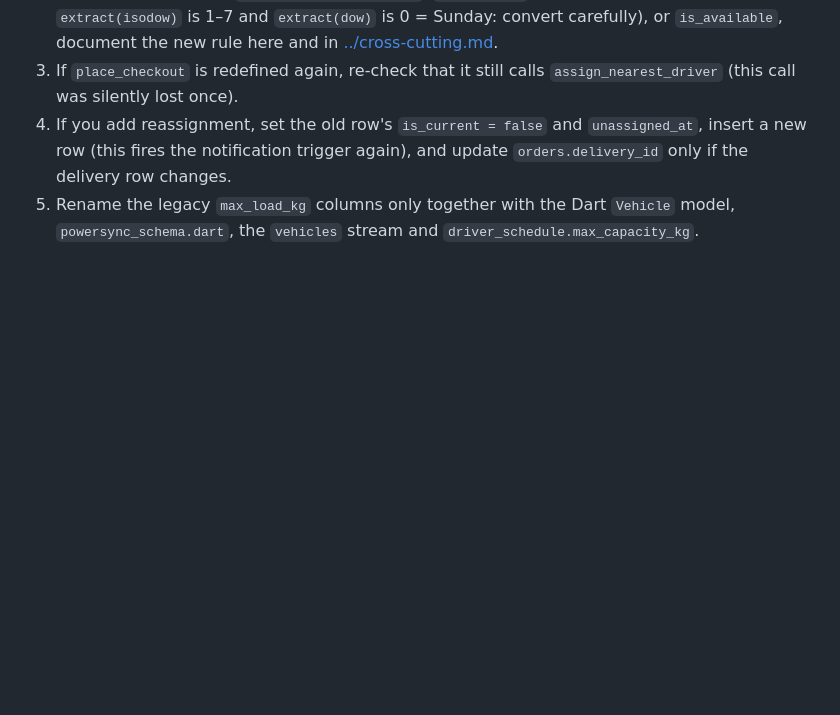
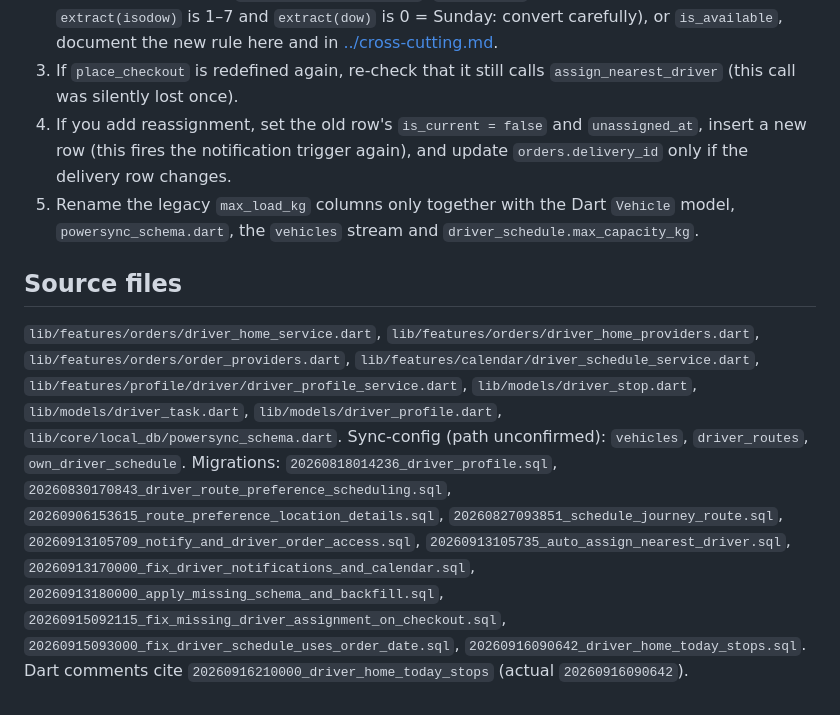
Before and after one commit to PoshFarmers/GreenYield, a Markdown page: docs/D-delivery-chat-notifications/driver-assignment.md, the part around the change. GitHub-like rendering; blank space fills up the shorter version.

Commit message:
chore: driver-assigment.md - sourse files

```diff
--- a/docs/D-delivery-chat-notifications/driver-assignment.md
+++ b/docs/D-delivery-chat-notifications/driver-assignment.md
@@ -152,3 +152,7 @@ Common filters: `da.is_current`, `orders.status <> 'cancelled'`, `coalesce(o.ord
 3. If `place_checkout` is redefined again, re-check that it still calls `assign_nearest_driver` (this call was silently lost once).
 4. If you add reassignment, set the old row's `is_current = false` and `unassigned_at`, insert a new row (this fires the notification trigger again), and update `orders.delivery_id` only if the delivery row changes.
 5. Rename the legacy `max_load_kg` columns only together with the Dart `Vehicle` model, `powersync_schema.dart`, the `vehicles` stream and `driver_schedule.max_capacity_kg`.
+
+## Source files
+
+`lib/features/orders/driver_home_service.dart`, `lib/features/orders/driver_home_providers.dart`, `lib/features/orders/order_providers.dart`, `lib/features/calendar/driver_schedule_service.dart`, `lib/features/profile/driver/driver_profile_service.dart`, `lib/models/driver_stop.dart`, `lib/models/driver_task.dart`, `lib/models/driver_profile.dart`, `lib/core/local_db/powersync_schema.dart`. Sync-config (path unconfirmed): `vehicles`, `driver_routes`, `own_driver_schedule`. Migrations: `20260818014236_driver_profile.sql`, `20260830170843_driver_route_preference_scheduling.sql`, `20260906153615_route_preference_location_details.sql`, `20260827093851_schedule_journey_route.sql`, `20260913105709_notify_and_driver_order_access.sql`, `20260913105735_auto_assign_nearest_driver.sql`, `20260913170000_fix_driver_notifications_and_calendar.sql`, `20260913180000_apply_missing_schema_and_backfill.sql`, `20260915092115_fix_missing_driver_assignment_on_checkout.sql`, `20260915093000_fix_driver_schedule_uses_order_date.sql`, `20260916090642_driver_home_today_stops.sql`. Dart comments cite `20260916210000_driver_home_today_stops` (actual `20260916090642`).
```
